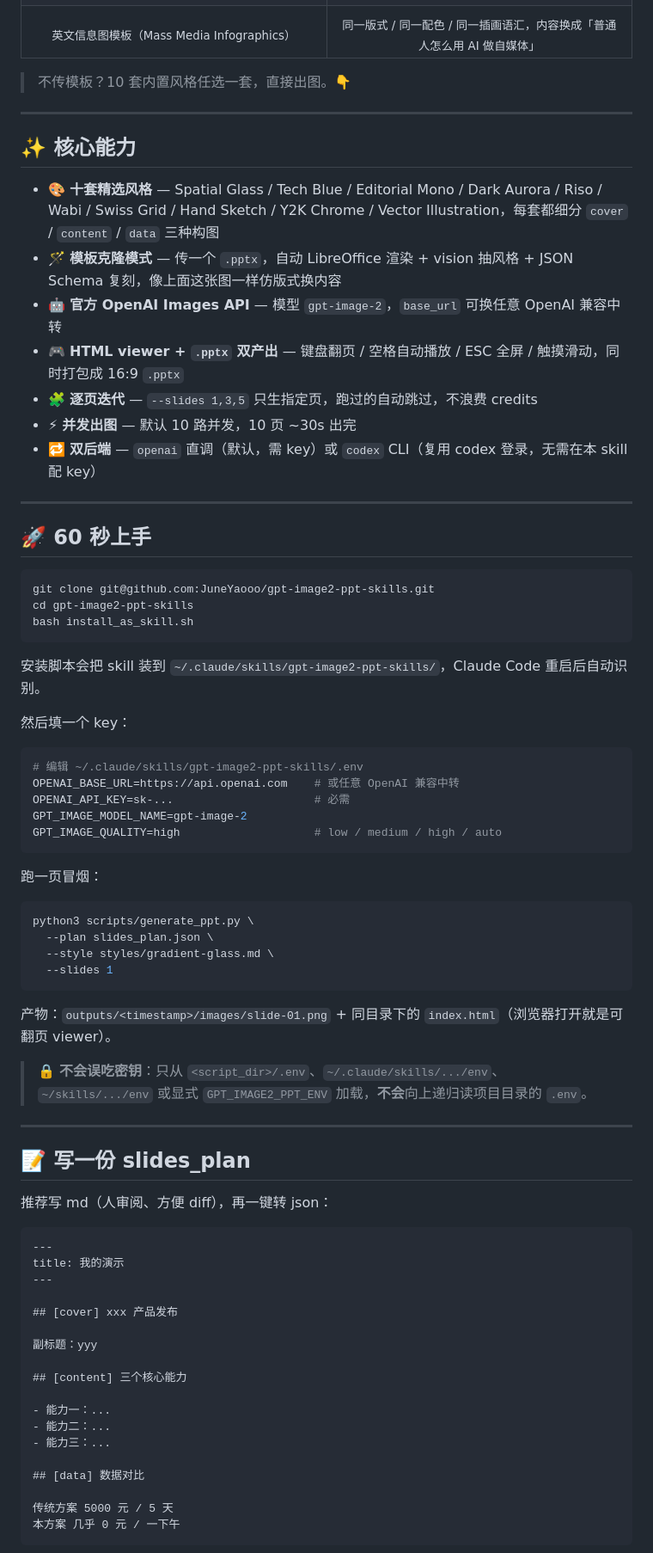
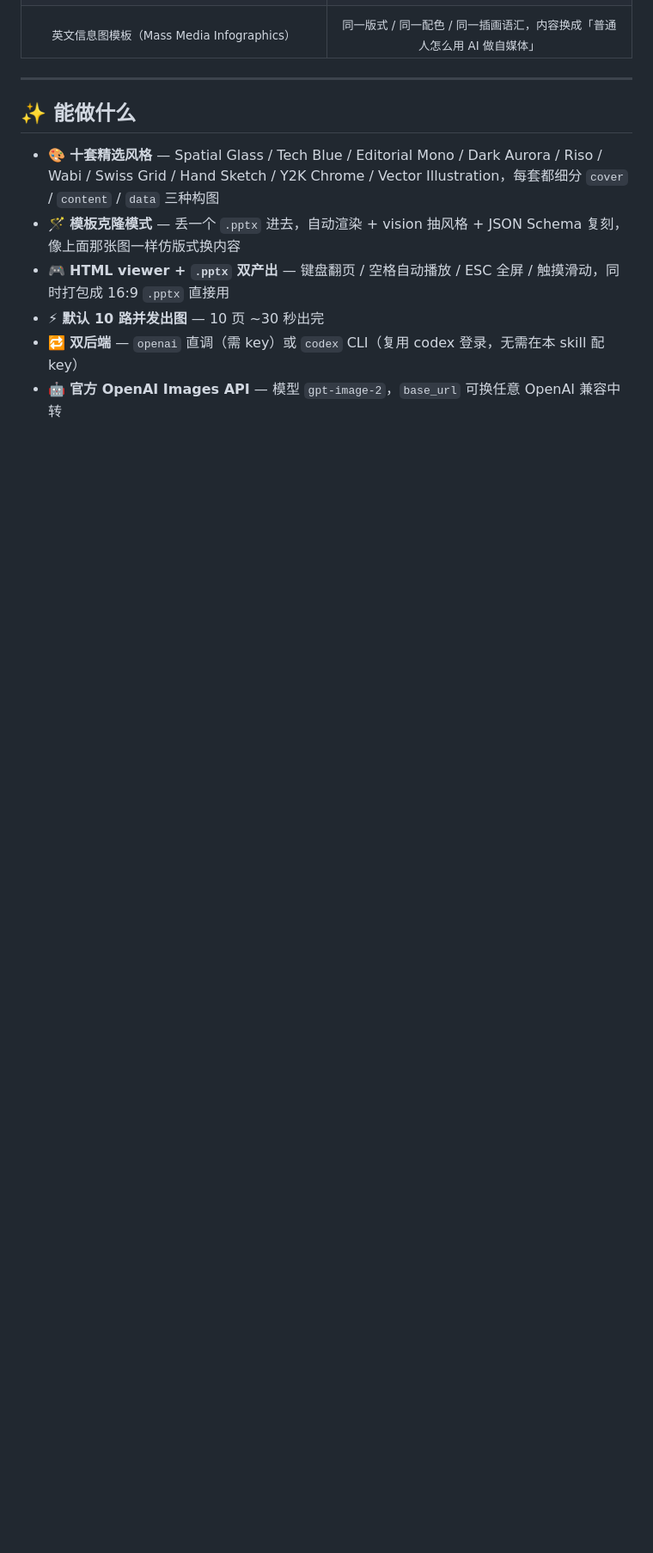
Before and after one commit to JuneYaooo/gpt-image2-ppt-skills, a Markdown page: README.md, the part around one of its changes. Shown at 86% size. GitHub-like rendering; blank space fills up the shorter version.

````diff
--- a/README.md
+++ b/README.md
@@ -34,79 +34,13 @@
 </tr>
 </table>
 
-> 不传模板？10 套内置风格任选一套，直接出图。👇
-
 ---
 
-## ✨ 核心能力
+## ✨ 能做什么
 
 - 🎨 **十套精选风格** — Spatial Glass / Tech Blue / Editorial Mono / Dark Aurora / Riso / Wabi / Swiss Grid / Hand Sketch / Y2K Chrome / Vector Illustration，每套都细分 `cover` / `content` / `data` 三种构图
-- 🪄 **模板克隆模式** — 传一个 `.pptx`，自动 LibreOffice 渲染 + vision 抽风格 + JSON Schema 复刻，像上面这张图一样仿版式换内容
+- 🪄 **模板克隆模式** — 丢一个 `.pptx` 进去，自动渲染 + vision 抽风格 + JSON Schema 复刻，像上面那张图一样仿版式换内容
+- 🎮 **HTML viewer + `.pptx` 双产出** — 键盘翻页 / 空格自动播放 / ESC 全屏 / 触摸滑动，同时打包成 16:9 `.pptx` 直接用
+- ⚡ **默认 10 路并发出图** — 10 页 ~30 秒出完
+- 🔁 **双后端** — `openai` 直调（需 key）或 `codex` CLI（复用 codex 登录，无需在本 skill 配 key）
 - 🤖 **官方 OpenAI Images API** — 模型 `gpt-image-2`，`base_url` 可换任意 OpenAI 兼容中转
-- 🎮 **HTML viewer + `.pptx` 双产出** — 键盘翻页 / 空格自动播放 / ESC 全屏 / 触摸滑动，同时打包成 16:9 `.pptx`
-- 🧩 **逐页迭代** — `--slides 1,3,5` 只生指定页，跑过的自动跳过，不浪费 credits
-- ⚡ **并发出图** — 默认 10 路并发，10 页 ~30s 出完
-- 🔁 **双后端** — `openai` 直调（默认，需 key）或 `codex` CLI（复用 codex 登录，无需在本 skill 配 key）
-
----
-
-## 🚀 60 秒上手
-
-```bash
-git clone git@github.com:JuneYaooo/gpt-image2-ppt-skills.git
-cd gpt-image2-ppt-skills
-bash install_as_skill.sh
-```
-
-安装脚本会把 skill 装到 `~/.claude/skills/gpt-image2-ppt-skills/`，Claude Code 重启后自动识别。
-
-然后填一个 key：
-
-```bash
-# 编辑 ~/.claude/skills/gpt-image2-ppt-skills/.env
-OPENAI_BASE_URL=https://api.openai.com    # 或任意 OpenAI 兼容中转
-OPENAI_API_KEY=sk-...                     # 必需
-GPT_IMAGE_MODEL_NAME=gpt-image-2
-GPT_IMAGE_QUALITY=high                    # low / medium / high / auto
-```
-
-跑一页冒烟：
-
-```bash
-python3 scripts/generate_ppt.py \
-  --plan slides_plan.json \
-  --style styles/gradient-glass.md \
-  --slides 1
-```
-
-产物：`outputs/<timestamp>/images/slide-01.png` + 同目录下的 `index.html`（浏览器打开就是可翻页 viewer）。
-
-> 🔒 **不会误吃密钥**：只从 `<script_dir>/.env`、`~/.claude/skills/.../env`、`~/skills/.../env` 或显式 `GPT_IMAGE2_PPT_ENV` 加载，**不会**向上递归读项目目录的 `.env`。
-
----
-
-## 📝 写一份 slides_plan
-
-推荐写 md（人审阅、方便 diff），再一键转 json：
-
-```markdown
----
-title: 我的演示
----
-
-## [cover] xxx 产品发布
-
-副标题：yyy
-
-## [content] 三个核心能力
-
-- 能力一：...
-- 能力二：...
-- 能力三：...
-
-## [data] 数据对比
-
-传统方案 5000 元 / 5 天
-本方案 几乎 0 元 / 一下午
-```
-
````
Also changed, not shown: other parts of README.md (+33 -89 lines).
